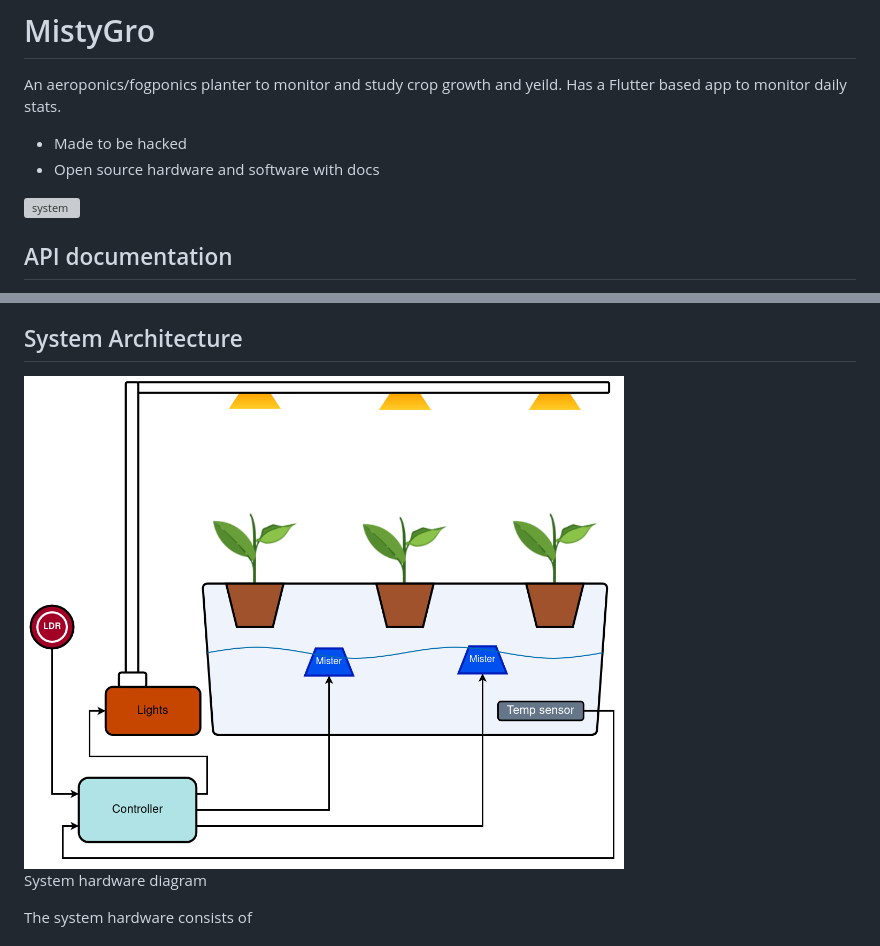
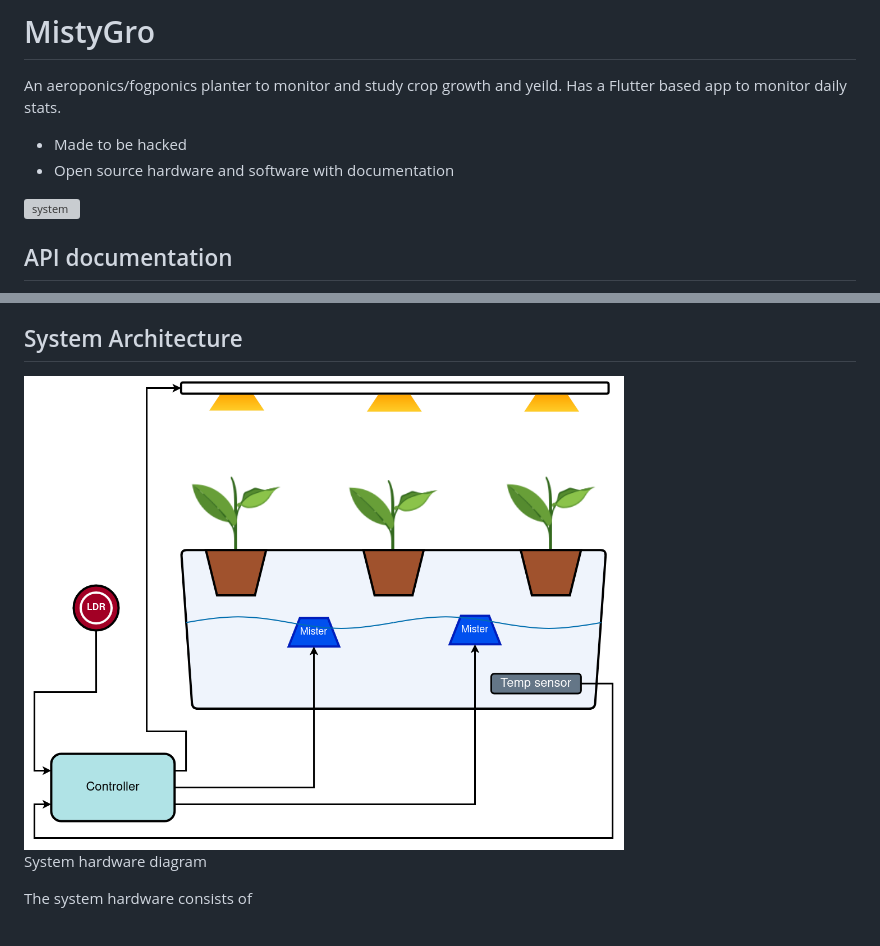
Before and after one commit to MRo47/MistyGro, a Markdown page: README.md, 2 parts joined by grey strips. Drawn GitHub-style; pictures changed too: Images/diagrams/block_diag.png; grey boxes are pictures that could not be loaded.

```diff
--- a/README.md
+++ b/README.md
@@ -3,7 +3,7 @@
 An aeroponics/fogponics planter to monitor and study crop growth and yeild. Has a Flutter based app to monitor daily stats.
 
 - Made to be hacked
-- Open source hardware and software with docs
+- Open source hardware and software with documentation
 
 <img src="Images/system.jpg" alt="system" width="600"/>
 
```
Also changed, not shown: other parts of README.md (+2 -12 lines), Docs/parts.md (added, +15 -0 lines), 1 other file.
